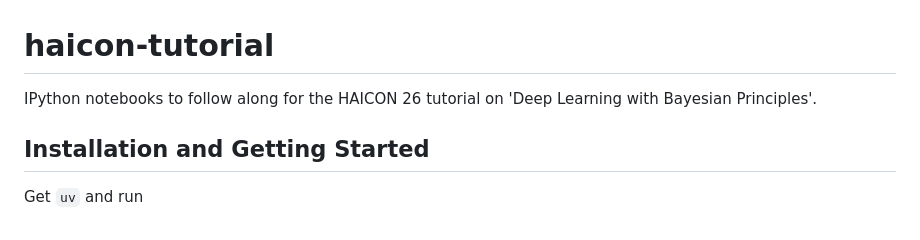
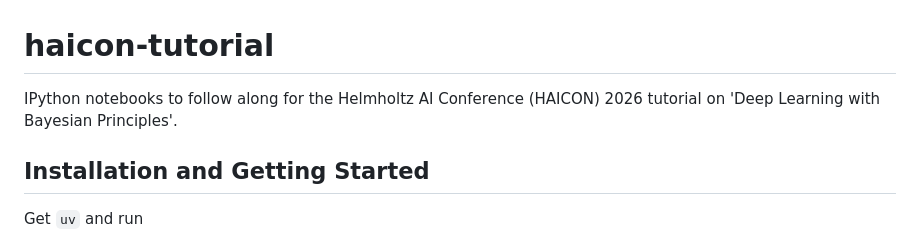
Before and after one commit to adrianrob1/haicon-tutorial, a Markdown page: README.md, the part around the change. Drawn GitHub-style.

```diff
--- a/README.md
+++ b/README.md
@@ -1,5 +1,5 @@
 # haicon-tutorial
-IPython notebooks to follow along for the HAICON 26 tutorial on 'Deep Learning with Bayesian Principles'.
+IPython notebooks to follow along for the Helmholtz AI Conference (HAICON) 2026 tutorial on 'Deep Learning with Bayesian Principles'.
 
 ## Installation and Getting Started
 
```
